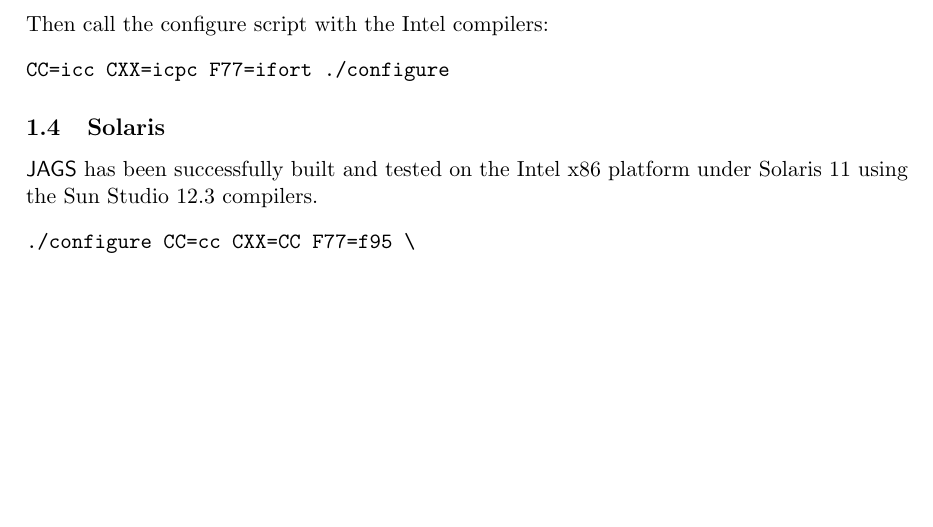
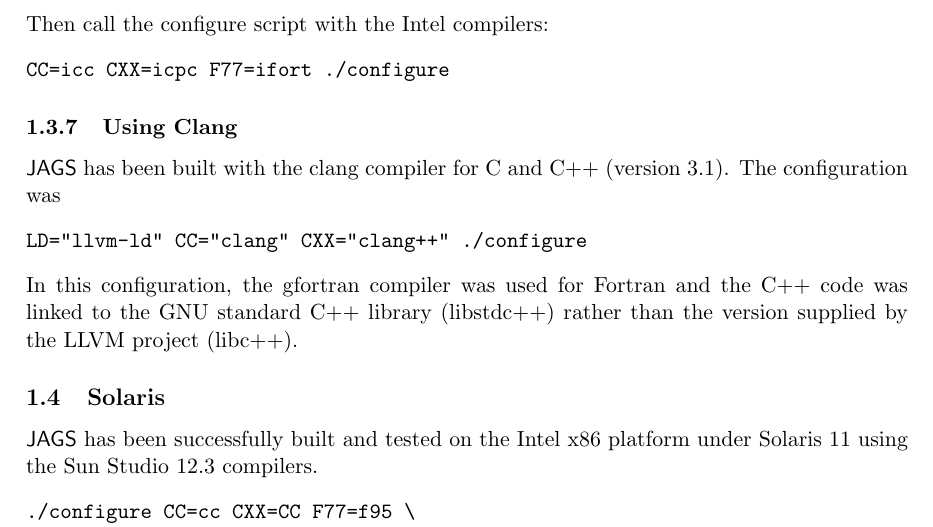
Before and after one commit to rohan-shah/mcmc-jags, a LaTeX document (doc/manual/jags_installation_manual.tex): part of page 6 of 11, cut so that both start at the same text, the shorter picture padded with empty space. Compiled offline with pdfLaTeX.

Commit message:
Added instructions for clang to installation manual.

```diff
--- a/doc/manual/jags_installation_manual.tex
+++ b/doc/manual/jags_installation_manual.tex
@@ -312,6 +312,17 @@
 CC=icc CXX=icpc F77=ifort ./configure
 \end{verbatim}
 
+\subsubsection{Using Clang}
+
+\JAGS\ has been built with the clang compiler for C and C++ (version 3.1).
+The configuration was
+\begin{verbatim}
+LD="llvm-ld" CC="clang" CXX="clang++" ./configure
+\end{verbatim}
+In this configuration, the gfortran compiler was used for Fortran and
+the C++ code was linked to the GNU standard C++ library (libstdc++)
+rather than the version supplied by the LLVM project (libc++).
+
 \subsection{Solaris}
 
 \JAGS\ has been successfully built and tested on the Intel x86
```
